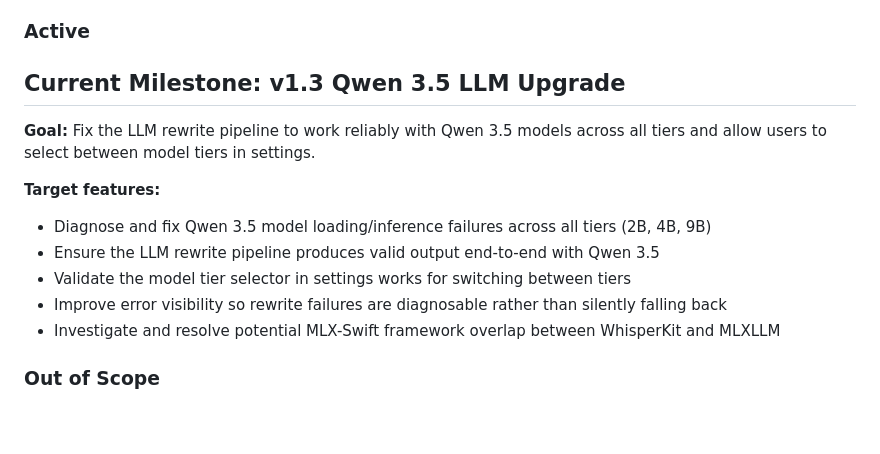
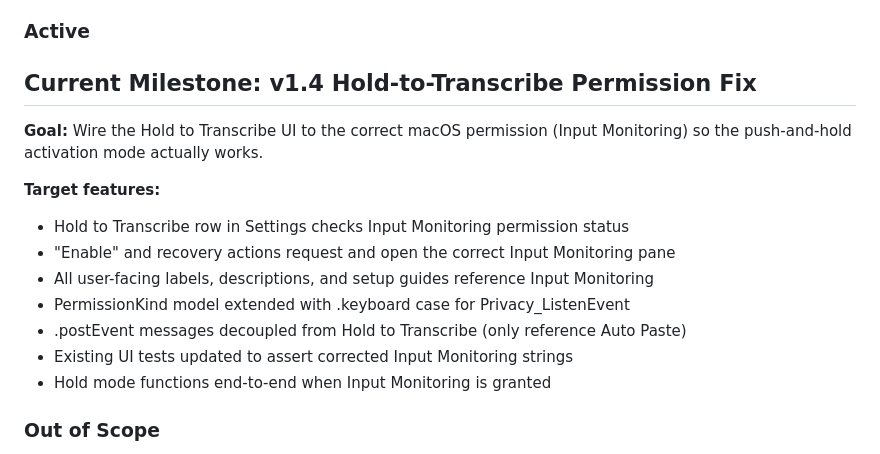
Before and after one commit to SubjectCarterSoftware/mouth-keyboard, a Markdown page: .planning/PROJECT.md, the part around one of its changes. Drawn GitHub-style; blank space fills up the shorter version.

Commit message:
docs: start milestone v1.4 Hold-to-Transcribe Permission Fix

```diff
--- a/.planning/PROJECT.md
+++ b/.planning/PROJECT.md
@@ -40,16 +40,18 @@ From a single hotkey, the user can dictate and get reliable text into the clipbo
 
 ### Active
 
-## Current Milestone: v1.3 Qwen 3.5 LLM Upgrade
+## Current Milestone: v1.4 Hold-to-Transcribe Permission Fix
 
-**Goal:** Fix the LLM rewrite pipeline to work reliably with Qwen 3.5 models across all tiers and allow users to select between model tiers in settings.
+**Goal:** Wire the Hold to Transcribe UI to the correct macOS permission (Input Monitoring) so the push-and-hold activation mode actually works.
 
 **Target features:**
-- Diagnose and fix Qwen 3.5 model loading/inference failures across all tiers (2B, 4B, 9B)
-- Ensure the LLM rewrite pipeline produces valid output end-to-end with Qwen 3.5
-- Validate the model tier selector in settings works for switching between tiers
-- Improve error visibility so rewrite failures are diagnosable rather than silently falling back
-- Investigate and resolve potential MLX-Swift framework overlap between WhisperKit and MLXLLM
+- Hold to Transcribe row in Settings checks Input Monitoring permission status
+- "Enable" and recovery actions request and open the correct Input Monitoring pane
+- All user-facing labels, descriptions, and setup guides reference Input Monitoring
+- PermissionKind model extended with .keyboard case for Privacy_ListenEvent
+- .postEvent messages decoupled from Hold to Transcribe (only reference Auto Paste)
+- Existing UI tests updated to assert corrected Input Monitoring strings
+- Hold mode functions end-to-end when Input Monitoring is granted
 
 ### Out of Scope
 
```
Also changed, not shown: other parts of .planning/PROJECT.md (+1 -1 lines), .planning/STATE.md (+13 -13 lines).
